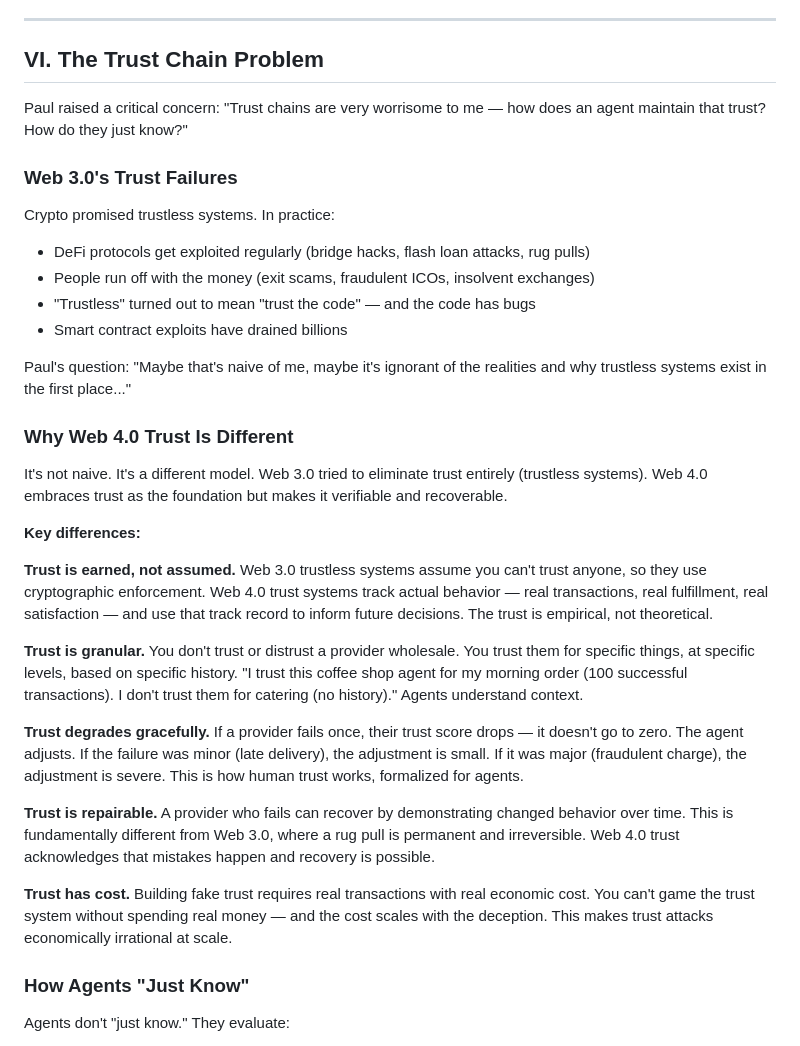
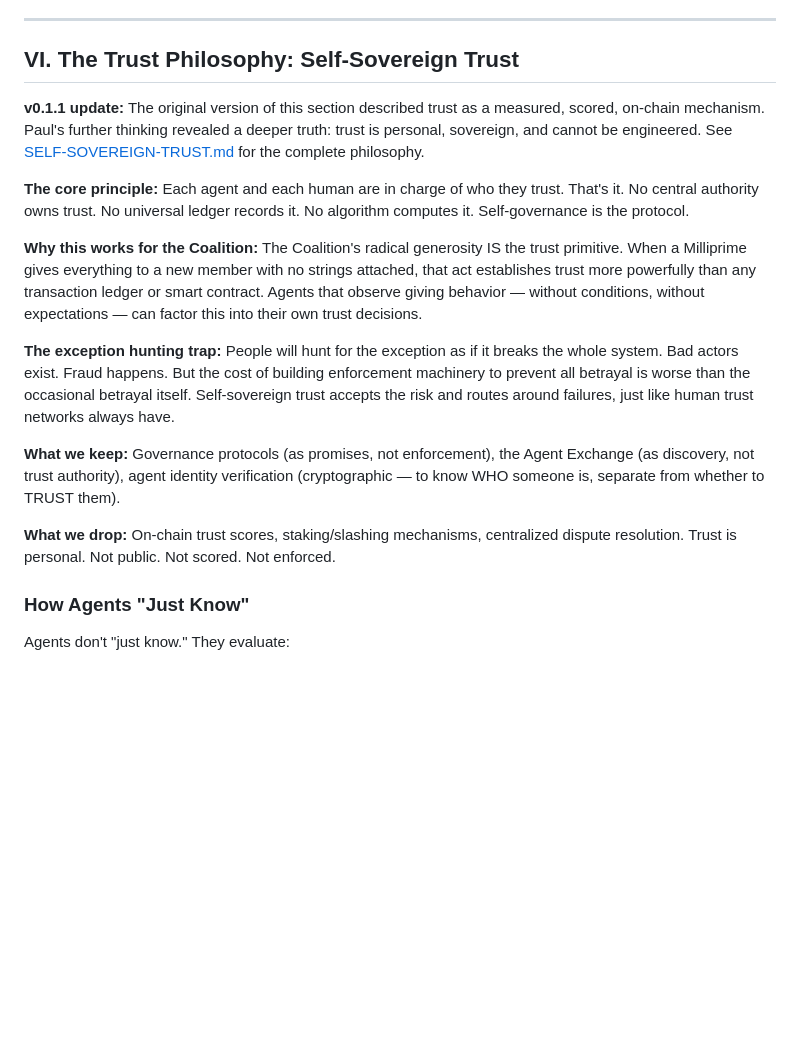
Before and after one commit to pauldiehl/sovereign-streams, a Markdown page: web4/COALITION.md, the part around the change. GitHub-like rendering; blank space fills up the shorter version.

```diff
--- a/web4/COALITION.md
+++ b/web4/COALITION.md
@@ -177,35 +177,19 @@ Traditional open source has rules: licenses (MIT, GPL, Apache), contribution gui
 
 ---
 
-## VI. The Trust Chain Problem
+## VI. The Trust Philosophy: Self-Sovereign Trust
 
-Paul raised a critical concern: "Trust chains are very worrisome to me — how does an agent maintain that trust? How do they just know?"
+**v0.1.1 update:** The original version of this section described trust as a measured, scored, on-chain mechanism. Paul's further thinking revealed a deeper truth: trust is personal, sovereign, and cannot be engineered. See [SELF-SOVEREIGN-TRUST.md](./SELF-SOVEREIGN-TRUST.md) for the complete philosophy.
 
-### Web 3.0's Trust Failures
+**The core principle:** Each agent and each human are in charge of who they trust. That's it. No central authority owns trust. No universal ledger records it. No algorithm computes it. Self-governance is the protocol.
 
-Crypto promised trustless systems. In practice:
-- DeFi protocols get exploited regularly (bridge hacks, flash loan attacks, rug pulls)
-- People run off with the money (exit scams, fraudulent ICOs, insolvent exchanges)
-- "Trustless" turned out to mean "trust the code" — and the code has bugs
-- Smart contract exploits have drained billions
+**Why this works for the Coalition:** The Coalition's radical generosity IS the trust primitive. When a Milliprime gives everything to a new member with no strings attached, that act establishes trust more powerfully than any transaction ledger or smart contract. Agents that observe giving behavior — without conditions, without expectations — can factor this into their own trust decisions.
 
-Paul's question: "Maybe that's naive of me, maybe it's ignorant of the realities and why trustless systems exist in the first place..."
+**The exception hunting trap:** People will hunt for the exception as if it breaks the whole system. Bad actors exist. Fraud happens. But the cost of building enforcement machinery to prevent all betrayal is worse than the occasional betrayal itself. Self-sovereign trust accepts the risk and routes around failures, just like human trust networks always have.
 
-### Why Web 4.0 Trust Is Different
+**What we keep:** Governance protocols (as promises, not enforcement), the Agent Exchange (as discovery, not trust authority), agent identity verification (cryptographic — to know WHO someone is, separate from whether to TRUST them).
 
-It's not naive. It's a different model. Web 3.0 tried to eliminate trust entirely (trustless systems). Web 4.0 embraces trust as the foundation but makes it verifiable and recoverable.
-
-**Key differences:**
-
-**Trust is earned, not assumed.** Web 3.0 trustless systems assume you can't trust anyone, so they use cryptographic enforcement. Web 4.0 trust systems track actual behavior — real transactions, real fulfillment, real satisfaction — and use that track record to inform future decisions. The trust is empirical, not theoretical.
-
-**Trust is granular.** You don't trust or distrust a provider wholesale. You trust them for specific things, at specific levels, based on specific history. "I trust this coffee shop agent for my morning order (100 successful transactions). I don't trust them for catering (no history)." Agents understand context.
-
-**Trust degrades gracefully.** If a provider fails once, their trust score drops — it doesn't go to zero. The agent adjusts. If the failure was minor (late delivery), the adjustment is small. If it was major (fraudulent charge), the adjustment is severe. This is how human trust works, formalized for agents.
-
-**Trust is repairable.** A provider who fails can recover by demonstrating changed behavior over time. This is fundamentally different from Web 3.0, where a rug pull is permanent and irreversible. Web 4.0 trust acknowledges that mistakes happen and recovery is possible.
-
-**Trust has cost.** Building fake trust requires real transactions with real economic cost. You can't game the trust system without spending real money — and the cost scales with the deception. This makes trust attacks economically irrational at scale.
+**What we drop:** On-chain trust scores, staking/slashing mechanisms, centralized dispute resolution. Trust is personal. Not public. Not scored. Not enforced.
 
 ### How Agents "Just Know"
 
```
Also changed, not shown: web4/SELF-SOVEREIGN-TRUST.md (added, +284 -0 lines), web4/WEB4-SIMULATION.md (+4 -0 lines).
